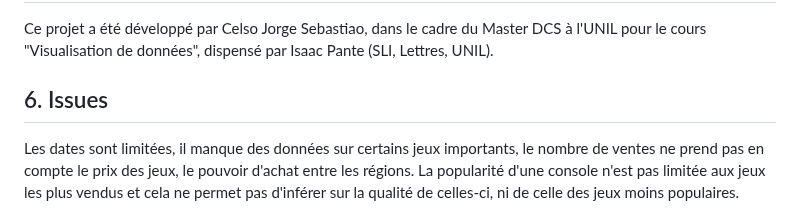
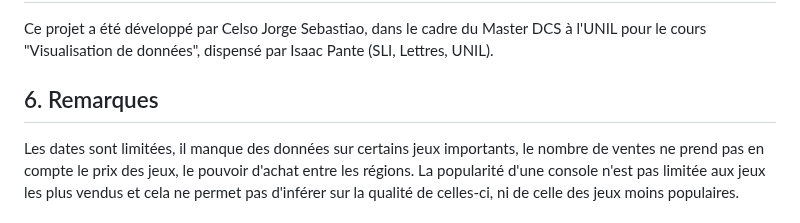
Before and after one commit to Celso-Jorge-Sebastiao/Ventes-jeux-videos, a Markdown page: README.md, the part around the change. GitHub-like rendering.

```diff
--- a/README.md
+++ b/README.md
@@ -46,6 +46,6 @@ Structure du code :
 
 Ce projet a été développé par Celso Jorge Sebastiao, dans le cadre du Master DCS à l'UNIL pour le cours "Visualisation de données", dispensé par Isaac Pante (SLI, Lettres, UNIL).
 
-## 6. Issues
+## 6. Remarques
 
 Les dates sont limitées, il manque des données sur certains jeux importants, le nombre de ventes ne prend pas en compte le prix des jeux, le pouvoir d'achat entre les régions. La popularité d'une console n'est pas limitée aux jeux les plus vendus et cela ne permet pas d'inférer sur la qualité de celles-ci, ni de celle des jeux moins populaires.
```
